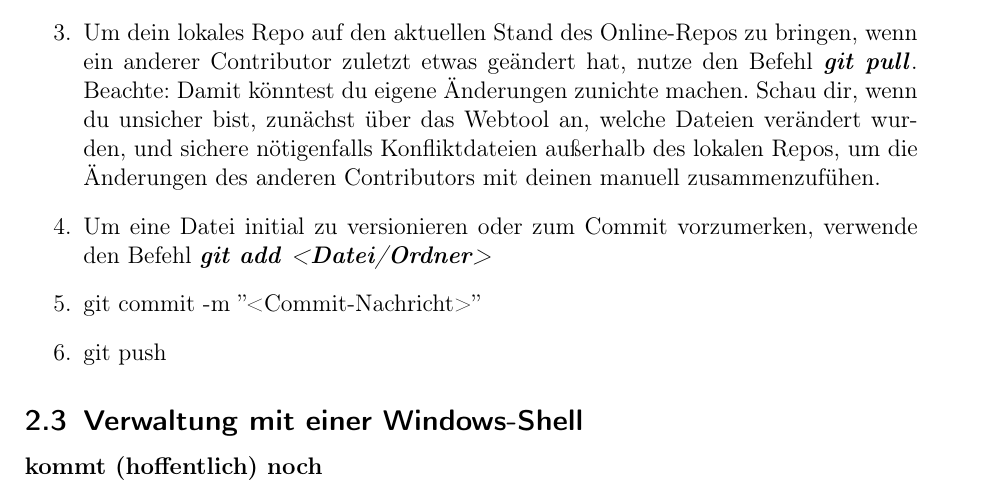
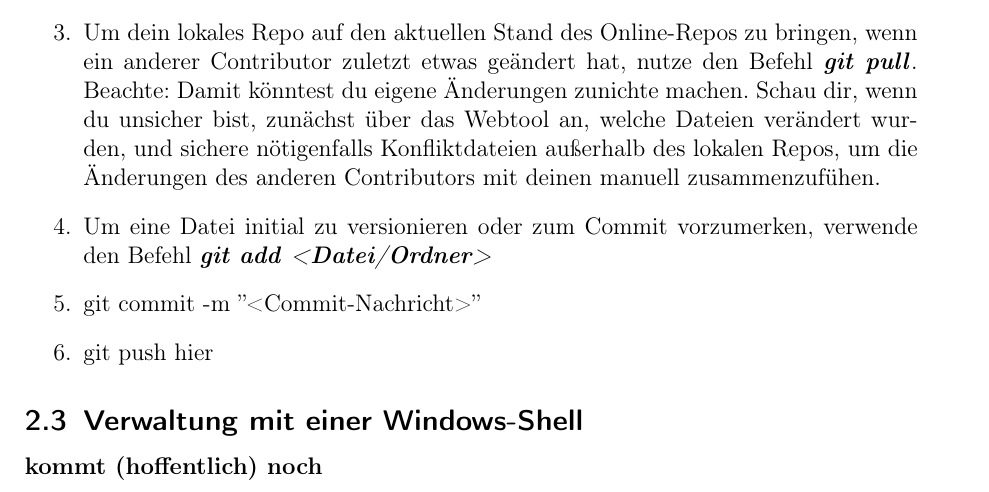
Before and after one commit to astroAG/AstronomieAG, a LaTeX document (Anleitungen/Anleitung_GIT.tex): part of page 2 of 2, cut so that both start at the same text. Compiled offline with pdfLaTeX.

Commit message:
minor fixes

```diff
--- a/Anleitungen/Anleitung_GIT.tex
+++ b/Anleitungen/Anleitung_GIT.tex
@@ -30,7 +30,7 @@ Man kann sich online auf \url{github.com} einloggen. Die Login-Daten zu unserem
 \item Um dein lokales Repo auf den aktuellen Stand des Online-Repos zu bringen, wenn ein anderer Contributor zuletzt etwas geändert hat, nutze den Befehl \textbf{\textit{git pull}}. Beachte: Damit könntest du eigene Änderungen zunichte machen. Schau dir, wenn du unsicher bist, zunächst über das Webtool an, welche Dateien verändert wurden, und sichere nötigenfalls Konfliktdateien außerhalb des lokalen Repos, um die Änderungen des anderen Contributors mit deinen manuell zusammenzufühen.
 \item Um eine Datei initial zu versionieren oder zum Commit vorzumerken, verwende den Befehl \textbf{\textit{git add <Datei/Ordner>}}
 \item git commit -m ''<Commit-Nachricht>''
-\item git push
+\item git push hier
 \end{enumerate}
 
 \subsection{Verwaltung mit einer Windows-Shell}
```
Also changed, not shown: Anleitungen/Anleitung_GIT.pdf, 2 other files.
